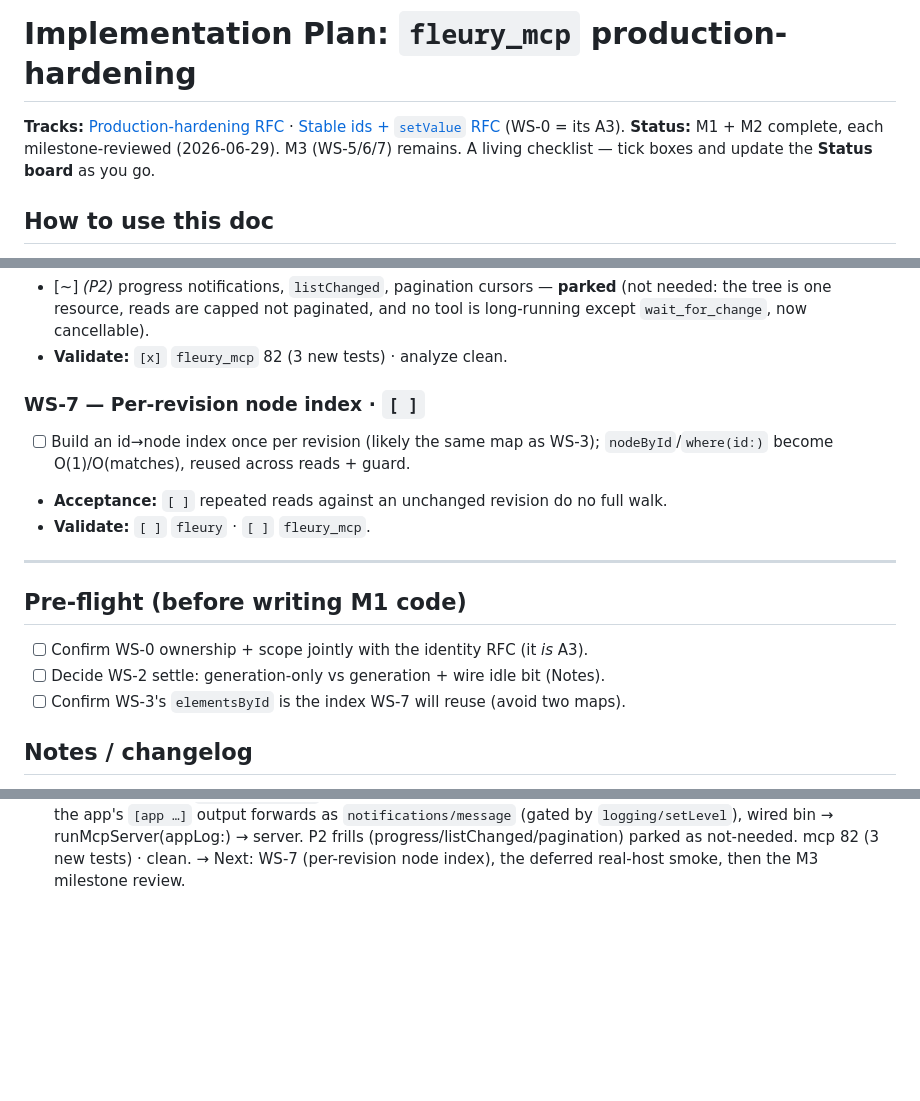
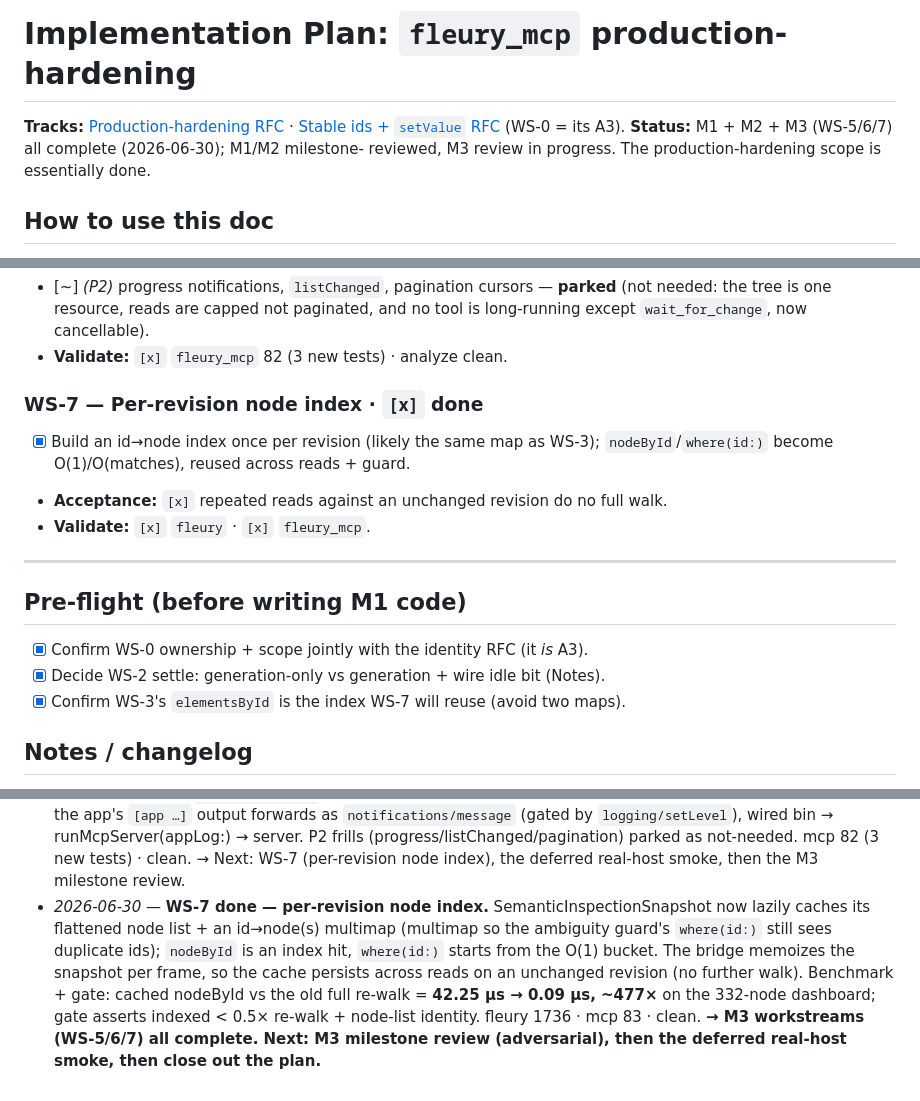
Before and after one commit to danReynolds/fleury, a Markdown page: docs/implementation/plan-fleury-mcp-production.md, 3 parts joined by grey strips. GitHub-like rendering; blank space fills up the shorter version.

Commit message:
Plan: WS-7 done; M3 workstreams complete, review next
Co-Authored-By: Claude Opus 4.8 <noreply@anthropic.com>

```diff
--- a/docs/implementation/plan-fleury-mcp-production.md
+++ b/docs/implementation/plan-fleury-mcp-production.md
@@ -2,8 +2,8 @@
 
 **Tracks:** [Production-hardening RFC](rfc-fleury-mcp-production-hardening.md) ·
 [Stable ids + `setValue` RFC](rfc-stable-semantic-ids-and-setvalue.md) (WS-0 = its A3).
-**Status:** M1 + M2 complete, each milestone-reviewed (2026-06-29). M3 (WS-5/6/7)
-remains. A living checklist — tick boxes and update the **Status board** as you go.
+**Status:** M1 + M2 + M3 (WS-5/6/7) all complete (2026-06-30); M1/M2 milestone-
+reviewed, M3 review in progress. The production-hardening scope is essentially done.
 
 ## How to use this doc
 
@@ -260,21 +260,21 @@ milestone review surfaced. **Depends.** WS-3 (dispatch map).
       no tool is long-running except `wait_for_change`, now cancellable).
 - **Validate:** `[x]` `fleury_mcp` 82 (3 new tests) · analyze clean.
 
-### WS-7 — Per-revision node index  ·  `[ ]`
+### WS-7 — Per-revision node index  ·  `[x]` done
 
-- [ ] Build an id→node index once per revision (likely the same map as WS-3);
+- [x] Build an id→node index once per revision (likely the same map as WS-3);
       `nodeById`/`where(id:)` become O(1)/O(matches), reused across reads + guard.
-- **Acceptance:** `[ ]` repeated reads against an unchanged revision do no full
+- **Acceptance:** `[x]` repeated reads against an unchanged revision do no full
   walk.
-- **Validate:** `[ ]` `fleury` · `[ ]` `fleury_mcp`.
+- **Validate:** `[x]` `fleury` · `[x]` `fleury_mcp`.
 
 ---
 
 ## Pre-flight (before writing M1 code)
 
-- [ ] Confirm WS-0 ownership + scope jointly with the identity RFC (it *is* A3).
-- [ ] Decide WS-2 settle: generation-only vs generation + wire idle bit (Notes).
-- [ ] Confirm WS-3's `elementsById` is the index WS-7 will reuse (avoid two maps).
+- [x] Confirm WS-0 ownership + scope jointly with the identity RFC (it *is* A3).
+- [x] Decide WS-2 settle: generation-only vs generation + wire idle bit (Notes).
+- [x] Confirm WS-3's `elementsById` is the index WS-7 will reuse (avoid two maps).
 
 ## Notes / changelog
 
@@ -433,3 +433,13 @@ milestone review surfaced. **Depends.** WS-3 (dispatch map).
   (progress/listChanged/pagination) parked as not-needed. mcp 82 (3 new tests) ·
   clean. → Next: WS-7 (per-revision node index), the deferred real-host smoke,
   then the M3 milestone review.
+- *2026-06-30* — **WS-7 done — per-revision node index.** SemanticInspectionSnapshot
+  now lazily caches its flattened node list + an id→node(s) multimap (multimap so
+  the ambiguity guard's `where(id:)` still sees duplicate ids); `nodeById` is an
+  index hit, `where(id:)` starts from the O(1) bucket. The bridge memoizes the
+  snapshot per frame, so the cache persists across reads on an unchanged revision
+  (no further walk). Benchmark + gate: cached nodeById vs the old full re-walk =
+  **42.25 µs → 0.09 µs, ~477×** on the 332-node dashboard; gate asserts indexed <
+  0.5× re-walk + node-list identity. fleury 1736 · mcp 83 · clean.
+  **→ M3 workstreams (WS-5/6/7) all complete. Next: M3 milestone review (adversarial),
+  then the deferred real-host smoke, then close out the plan.**
```
Also changed, not shown: other parts of docs/implementation/plan-fleury-mcp-production.md (+1 -1 lines).
